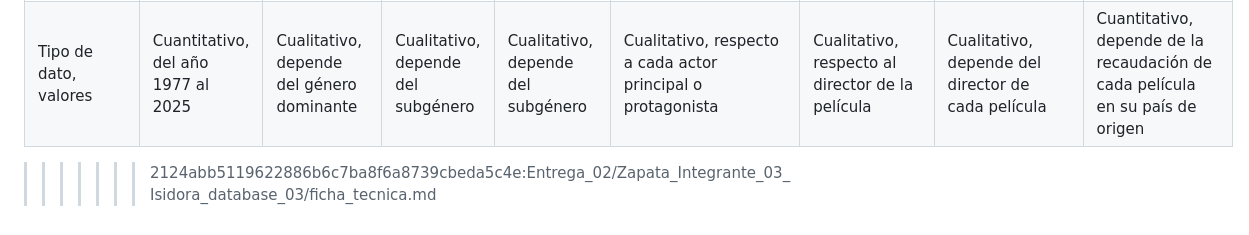
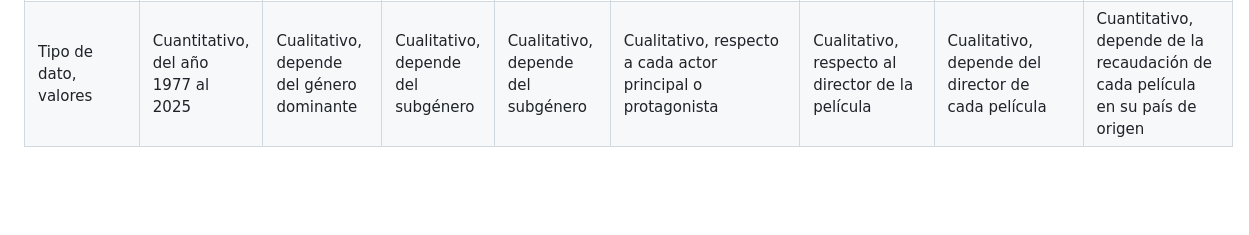
Before and after one commit to Isizapata/Repo_Proyecto_Equipo-cine, a Markdown page: Entrega_02/Zapata_Isidora_López_Olivia_Integrantes_database/ficha_tecnica_isidora_olivia.md, the part around one of its changes. Rendered like a GitHub page; blank space fills up the shorter version.

```diff
--- a/Entrega_02/Zapata_Isidora_López_Olivia_Integrantes_database/ficha_tecnica_isidora_olivia.md
+++ b/Entrega_02/Zapata_Isidora_López_Olivia_Integrantes_database/ficha_tecnica_isidora_olivia.md
@@ -42,7 +18,3 @@ Las recaudaciones están en dólares americanos, con el signo peso y punto en ve
 |-|-|-|-|-|-|-|-|-|
 |Descripción de dimensión|Aquí se organizan las películas por el año de se estreno|El género dominante de la película, según la página Filmaffinity|El subgénero de la película, según la página Filmaffinity|En esta sección se organizaron los nombres de los actores principales de las películas|Aquí se menciona el nombre del director de cada película|Aquí se organizan los nombres de las productoras o estudios de cada película|Aquí se organizan por película la recaudación correspondiente al país de origen de cada una|Aquí se organiza la recaudación internacional de la película, correspondiente al total de recaudaciones de los países donde se ha estrenado la película|Aquí se muestra si la película ganó o fue nominada a la categoría de Mejor Película del Premios Oscar|
 |Tipo de dato, valores|Cuantitativo, del año 1977 al 2025|Cualitativo, depende del género dominante|Cualitativo, depende del subgénero|Cualitativo, depende del subgénero|Cualitativo, respecto a cada actor principal o protagonista|Cualitativo, respecto al director de la película|Cualitativo, depende del director de cada película|Cuantitativo, depende de la recaudación de cada película en su país de origen|Cuantitativo, depende de la recaudación de cada película a nivel internacional|
-
-
-
->>>>>>> 2124abb5119622886b6c7ba8f6a8739cbeda5c4e:Entrega_02/Zapata_Integrante_03_Isidora_database_03/ficha_tecnica.md
```
Also changed, not shown: other parts of Entrega_02/Zapata_Isidora_López_Olivia_Integrantes_database/ficha_tecnica_isidora_olivia.md (+0 -24 lines).
